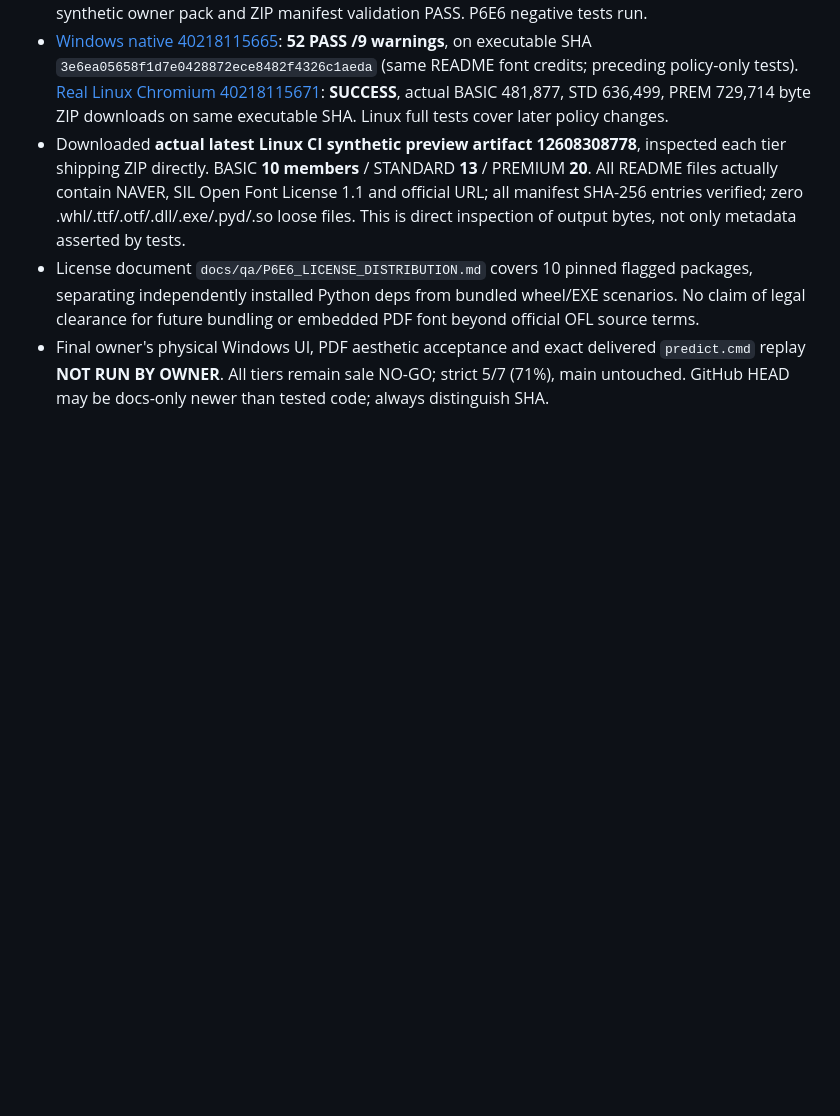
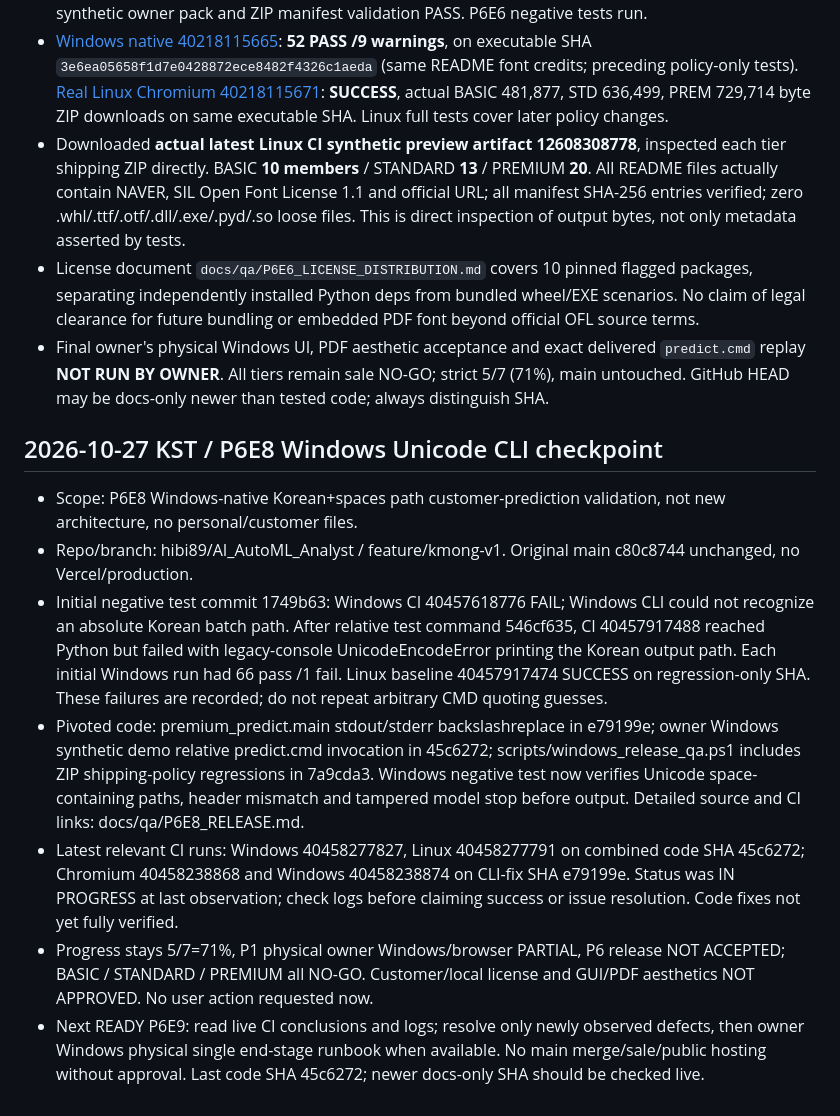
Before and after one commit to hibi89/AI_AutoML_Analyst, a Markdown page: HANDOFF.md, the part around the change. Drawn GitHub-style; blank space fills up the shorter version.

Commit message:
docs: hand off P6E8 Windows Unicode root cause and pending tests

```diff
--- a/HANDOFF.md
+++ b/HANDOFF.md
@@ -146,3 +146,13 @@ Latest UI-inclusive verification: [GitHub Actions 40207617902](https://github.co
 - Downloaded **actual latest Linux CI synthetic preview artifact 12608308778**, inspected each tier shipping ZIP directly. BASIC **10 members** / STANDARD **13** / PREMIUM **20**. All README files actually contain NAVER, SIL Open Font License 1.1 and official URL; all manifest SHA-256 entries verified; zero .whl/.ttf/.otf/.dll/.exe/.pyd/.so loose files. This is direct inspection of output bytes, not only metadata asserted by tests.
 - License document `docs/qa/P6E6_LICENSE_DISTRIBUTION.md` covers 10 pinned flagged packages, separating independently installed Python deps from bundled wheel/EXE scenarios. No claim of legal clearance for future bundling or embedded PDF font beyond official OFL source terms.
 - Final owner's physical Windows UI, PDF aesthetic acceptance and exact delivered `predict.cmd` replay **NOT RUN BY OWNER**. All tiers remain sale NO-GO; strict 5/7 (71%), main untouched. GitHub HEAD may be docs-only newer than tested code; always distinguish SHA.
+
+
+## 2026-10-27 KST / P6E8 Windows Unicode CLI checkpoint
+- Scope: P6E8 Windows-native Korean+spaces path customer-prediction validation, not new architecture, no personal/customer files.
+- Repo/branch: hibi89/AI_AutoML_Analyst / feature/kmong-v1. Original main c80c8744 unchanged, no Vercel/production.
+- Initial negative test commit 1749b63: Windows CI 40457618776 FAIL; Windows CLI could not recognize an absolute Korean batch path. After relative test command 546cf635, CI 40457917488 reached Python but failed with legacy-console UnicodeEncodeError printing the Korean output path. Each initial Windows run had 66 pass /1 fail. Linux baseline 40457917474 SUCCESS on regression-only SHA. These failures are recorded; do not repeat arbitrary CMD quoting guesses.
+- Pivoted code: premium_predict.main stdout/stderr backslashreplace in e79199e; owner Windows synthetic demo relative predict.cmd invocation in 45c6272; scripts/windows_release_qa.ps1 includes ZIP shipping-policy regressions in 7a9cda3. Windows negative test now verifies Unicode space-containing paths, header mismatch and tampered model stop before output. Detailed source and CI links: docs/qa/P6E8_RELEASE.md.
+- Latest relevant CI runs: Windows 40458277827, Linux 40458277791 on combined code SHA 45c6272; Chromium 40458238868 and Windows 40458238874 on CLI-fix SHA e79199e. Status was IN PROGRESS at last observation; check logs before claiming success or issue resolution. Code fixes not yet fully verified.
+- Progress stays 5/7=71%, P1 physical owner Windows/browser PARTIAL, P6 release NOT ACCEPTED; BASIC / STANDARD / PREMIUM all NO-GO. Customer/local license and GUI/PDF aesthetics NOT APPROVED. No user action requested now.
+- Next READY P6E9: read live CI conclusions and logs; resolve only newly observed defects, then owner Windows physical single end-stage runbook when available. No main merge/sale/public hosting without approval. Last code SHA 45c6272; newer docs-only SHA should be checked live.
```
